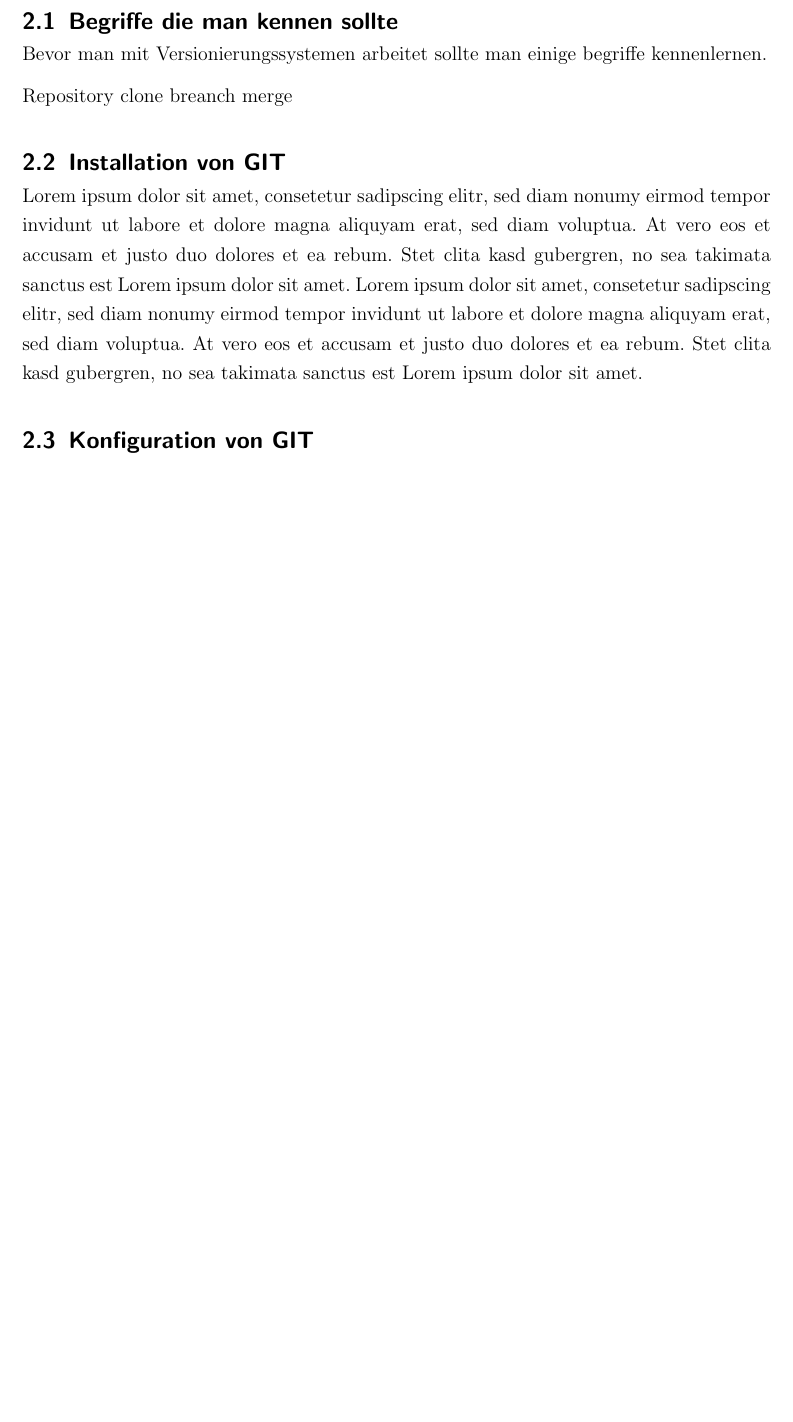
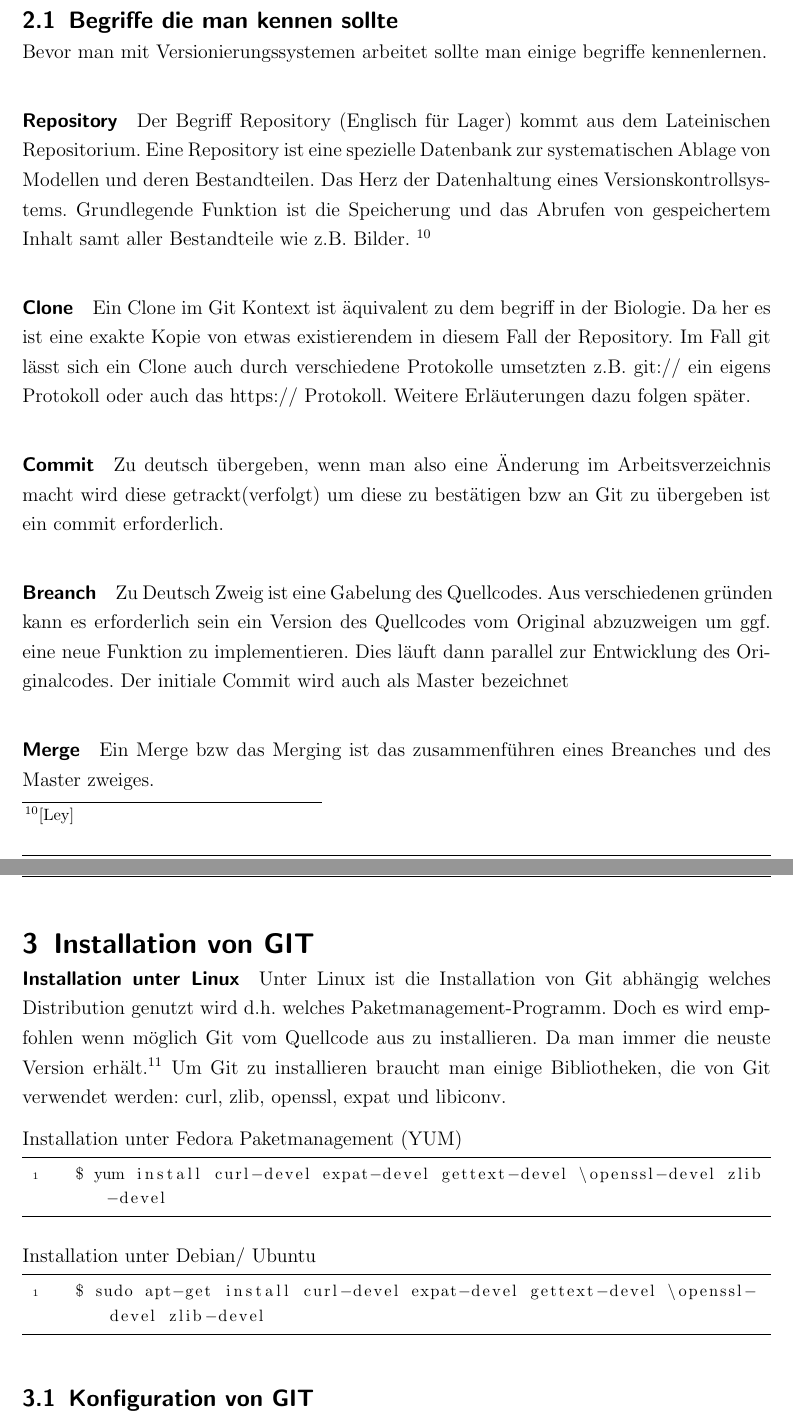
Before and after one commit to veddo/FSEW, a LaTeX document (Bericht/Abschlussarbeit.tex): part of page 10 of 19 before the commit and two parts of pages 11 and 12 of 20 after it, the two joined at a grey line, cut so that both start at the same text, the shorter picture padded with empty space. The pictures show the PDF file Bericht/Abschlussarbeit.pdf that the author committed with the source.

Commit message:
neuste version bis Installation

```diff
--- a/Bericht/Abschlussarbeit.tex
+++ b/Bericht/Abschlussarbeit.tex
@@ -255,20 +255,36 @@ Das sind natürlich nicht alle Open Source Projekte die GIT in Verbindung mit Gi
 Um grundlegende Funktionen von GIT zu nutzen, ist es unumgänglich gewisse Begriffe zu kennen. Elementar hingegen ist der Umgang mit der Konsole des jeweiligen Systems. Es existieren einige plugins für Entwicklungsumgebungen wie z.B. Eclipse die mit einem GUI ausgestattet sind. Jedoch sind diese Plugins meistens nicht soweit entwickelt um den Kompletten Funktionsumfang des Systems bedienbar zu machen.
 Weswegen meine Erläuterungen zum Git System sich auf Linux als Betriebssysteme beziehen werden und nur mit der Konsole zu bedienen sind.
 
+\subsection{Begriffe die man kennen sollte}
+Bevor man mit Versionierungssystemen arbeitet sollte man einige begriffe kennenlernen.
+\paragraph{Repository}
+Der Begriff Repository (Englisch für Lager) kommt aus dem Lateinischen Repositorium.
+Eine Repository ist eine spezielle Datenbank zur systematischen Ablage von Modellen und deren Bestandteilen. Das Herz der Datenhaltung eines Versionskontrollsystems. Grundlegende Funktion ist die Speicherung und das Abrufen von gespeichertem Inhalt samt aller Bestandteile wie z.B. Bilder. \footnote{\cite{Leymann}}
+
+\paragraph{Clone}
+Ein Clone im Git Kontext ist äquivalent zu dem begriff in der Biologie. Da her es ist eine exakte Kopie von etwas existierendem in diesem Fall der Repository. Im Fall git lässt sich  ein Clone auch durch verschiedene Protokolle umsetzten z.B. git:// ein eigens Protokoll oder auch das https:// Protokoll. Weitere Erläuterungen dazu folgen später.
+\paragraph{Commit}
+Zu deutsch übergeben, wenn man also eine Änderung im Arbeitsverzeichnis macht wird diese getrackt(verfolgt) um diese zu bestätigen bzw an Git zu übergeben ist ein commit erforderlich.
+\paragraph{Breanch}
+Zu Deutsch Zweig ist eine Gabelung des Quellcodes. Aus verschiedenen gründen kann es erforderlich sein ein Version des Quellcodes vom Original abzuzweigen um ggf. eine neue Funktion zu implementieren. Dies läuft dann parallel zur Entwicklung des Originalcodes. Der initiale Commit wird auch als Master bezeichnet
+\paragraph{Merge}
+Ein Merge bzw das Merging ist das zusammenführen eines Breanches und des Master zweiges.
 
 
+\section{Installation von GIT}
+\paragraph{Installation unter Linux}
+Unter Linux ist die Installation von Git abhängig welches Distribution genutzt wird d.h. welches Paketmanagement-Programm. Doch es wird empfohlen wenn möglich Git vom Quellcode aus zu installieren. Da man immer die neuste Version erhält.\footnote{\cite{chacon2009pro}} Um Git zu installieren braucht man einige Bibliotheken, die von Git verwendet werden: curl, zlib, openssl, expat und libiconv.
 
-\subsection{Begriffe die man kennen sollte}
-Bevor man mit Versionierungssystemen arbeitet sollte man einige begriffe kennenlernen.
+Installation unter Fedora Paketmanagement (YUM)
+\begin{lstlisting}
+	$ yum install curl-devel expat-devel gettext-devel \openssl-devel zlib-devel
+ \end{lstlisting}
 
-Repository
-clone
-breanch
-merge
+Installation unter Debian/ Ubuntu
+\begin{lstlisting}
+	$ sudo apt-get install curl-devel expat-devel gettext-devel \openssl-devel zlib-devel
+ \end{lstlisting}
 
-
-\subsection{Installation von GIT}
-Lorem ipsum dolor sit amet, consetetur sadipscing elitr, sed diam nonumy eirmod tempor invidunt ut labore et dolore magna aliquyam erat, sed diam voluptua. At vero eos et accusam et justo duo dolores et ea rebum. Stet clita kasd gubergren, no sea takimata sanctus est Lorem ipsum dolor sit amet. Lorem ipsum dolor sit amet, consetetur sadipscing elitr, sed diam nonumy eirmod tempor invidunt ut labore et dolore magna aliquyam erat, sed diam voluptua. At vero eos et accusam et justo duo dolores et ea rebum. Stet clita kasd gubergren, no sea takimata sanctus est Lorem ipsum dolor sit amet.
 
 \subsection{Konfiguration von GIT}
 Lorem ipsum dolor sit amet, consetetur sadipscing elitr, sed diam nonumy eirmod tempor invidunt ut labore et dolore magna aliquyam erat, sed diam voluptua. At vero eos et accusam et justo duo dolores et ea rebum. Stet clita kasd gubergren, no sea takimata sanctus est Lorem ipsum dolor sit amet. Lorem ipsum dolor sit amet, consetetur sadipscing elitr, sed diam nonumy eirmod tempor invidunt ut labore et dolore magna aliquyam erat, sed diam voluptua. At vero eos et accusam et justo duo dolores et ea rebum. Stet clita kasd gubergren, no sea takimata sanctus est Lorem ipsum dolor sit amet.
```
Also changed, not shown: Bericht/bibo.bib (+8 -1 lines), Bericht/Abschlussarbeit.bbl, Bericht/Abschlussarbeit.pdf, Bericht/Abschlussarbeit.tex (4 more changed lines), 8 other files.
